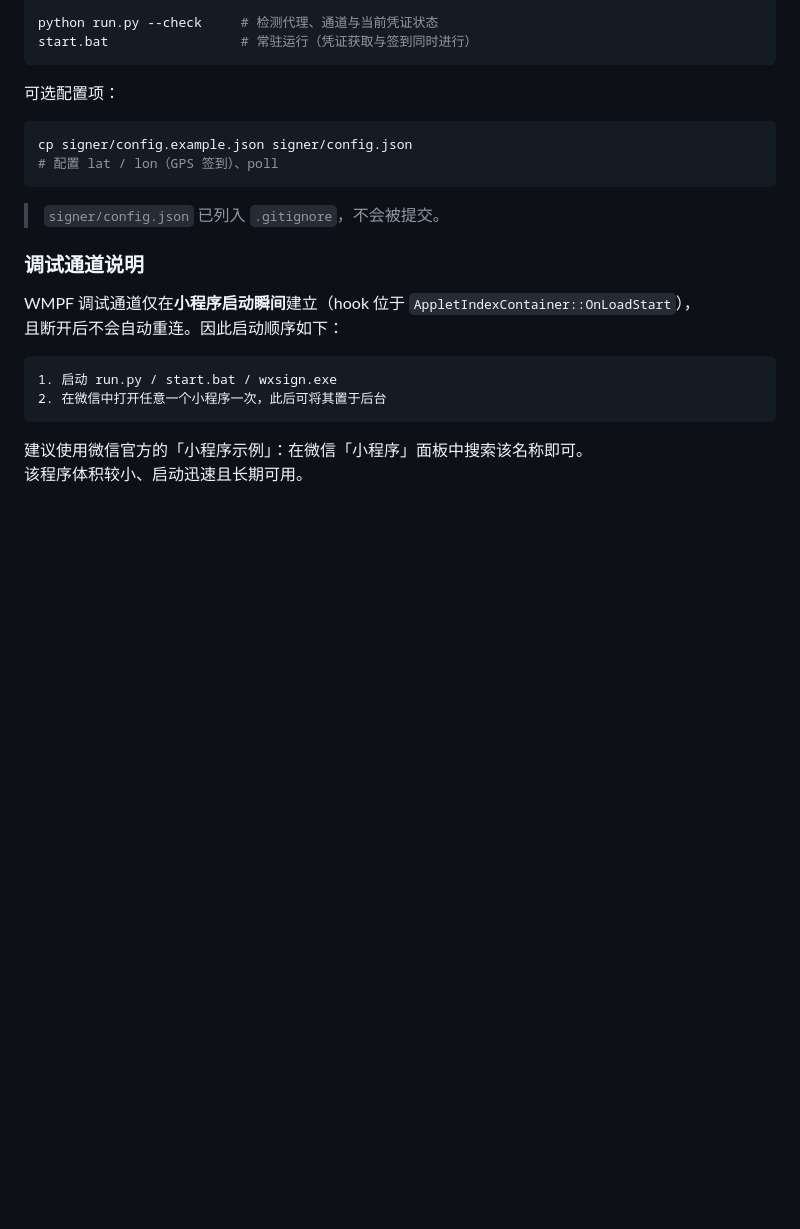
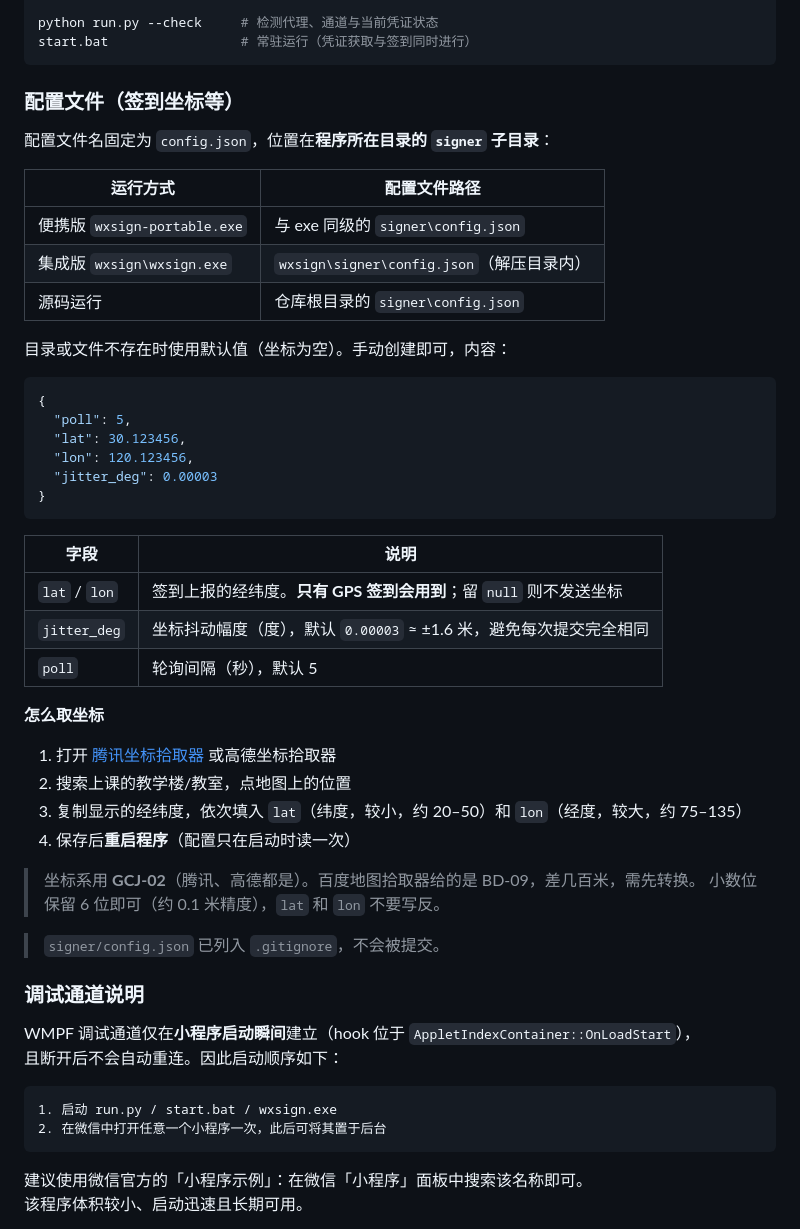
Before and after one commit to qyr0721/weizhujiao-autosign-pc-hook, a Markdown page: README.md, the part around the change. Drawn GitHub-style; blank space fills up the shorter version.

Commit message:
README：补「坐标怎么填」

````diff
--- a/README.md
+++ b/README.md
@@ -221,12 +221,42 @@ python run.py --check     # 检测代理、通道与当前凭证状态
 start.bat                 # 常驻运行（凭证获取与签到同时进行）
 ```
 
-可选配置项：
+### 配置文件（签到坐标等）
 
-```bash
-cp signer/config.example.json signer/config.json
-# 配置 lat / lon（GPS 签到）、poll
+配置文件名固定为 `config.json`，位置在**程序所在目录的 `signer` 子目录**：
+
+| 运行方式 | 配置文件路径 |
+|---|---|
+| 便携版 `wxsign-portable.exe` | 与 exe 同级的 `signer\config.json` |
+| 集成版 `wxsign\wxsign.exe` | `wxsign\signer\config.json`（解压目录内） |
+| 源码运行 | 仓库根目录的 `signer\config.json` |
+
+目录或文件不存在时使用默认值（坐标为空）。手动创建即可，内容：
+
+```json
+{
+  "poll": 5,
+  "lat": 30.123456,
+  "lon": 120.123456,
+  "jitter_deg": 0.00003
+}
 ```
+
+| 字段 | 说明 |
+|---|---|
+| `lat` / `lon` | 签到上报的经纬度。**只有 GPS 签到会用到**；留 `null` 则不发送坐标 |
+| `jitter_deg` | 坐标抖动幅度（度），默认 `0.00003` ≈ ±1.6 米，避免每次提交完全相同 |
+| `poll` | 轮询间隔（秒），默认 5 |
+
+**怎么取坐标**
+
+1. 打开 [腾讯坐标拾取器](https://lbs.qq.com/tool/getpoint/) 或高德坐标拾取器
+2. 搜索上课的教学楼/教室，点地图上的位置
+3. 复制显示的经纬度，依次填入 `lat`（纬度，较小，约 20–50）和 `lon`（经度，较大，约 75–135）
+4. 保存后**重启程序**（配置只在启动时读一次）
+
+> 坐标系用 **GCJ-02**（腾讯、高德都是）。百度地图拾取器给的是 BD-09，差几百米，需先转换。
+> 小数位保留 6 位即可（约 0.1 米精度），`lat` 和 `lon` 不要写反。
 
 > `signer/config.json` 已列入 `.gitignore`，不会被提交。
 
````
